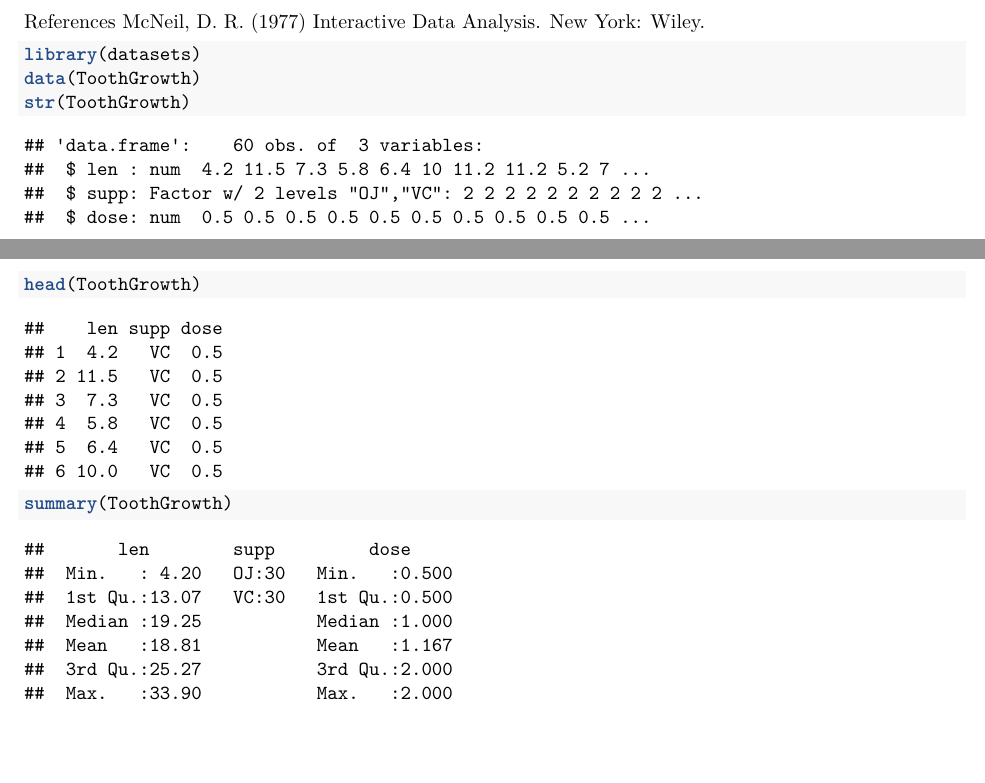
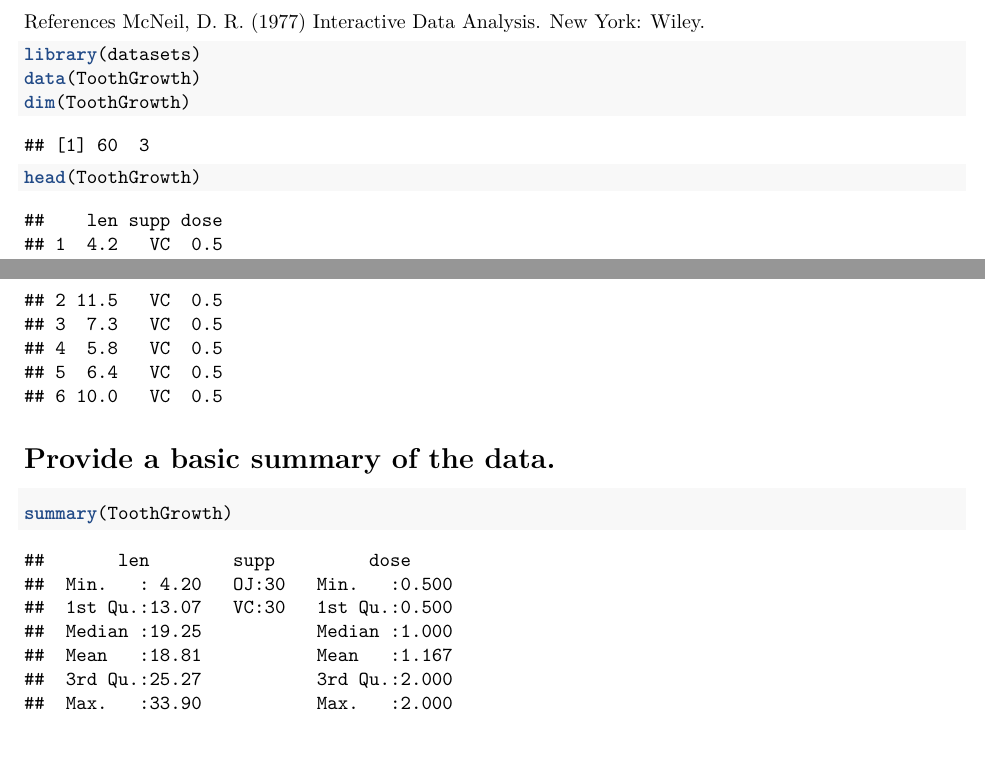
Before and after one commit to jinjinfu/StatisticalInferenceCourseProject, an R Markdown document (tooth.Rmd): two parts of pages 1 and 2 of 2, joined at a grey line, cut so that both start at the same text. Rendered offline with R 4.5, knitr and Pandoc, then LaTeX, with nearby package versions.

Commit message:
clean up, add step 2

````diff
--- a/tooth.Rmd
+++ b/tooth.Rmd
@@ -47,11 +47,17 @@ References
 McNeil, D. R. (1977) Interactive Data Analysis. New York: Wiley.
 
 
-
 ```{r echo=TRUE}
 library(datasets)
 data(ToothGrowth)
-str(ToothGrowth)
+dim(ToothGrowth)
+```
+
+```{r echo=TRUE}
 head(ToothGrowth)
+```
+
+# Provide a basic summary of the data.
+```{r echo=TRUE}
 summary(ToothGrowth)
 ```
````
